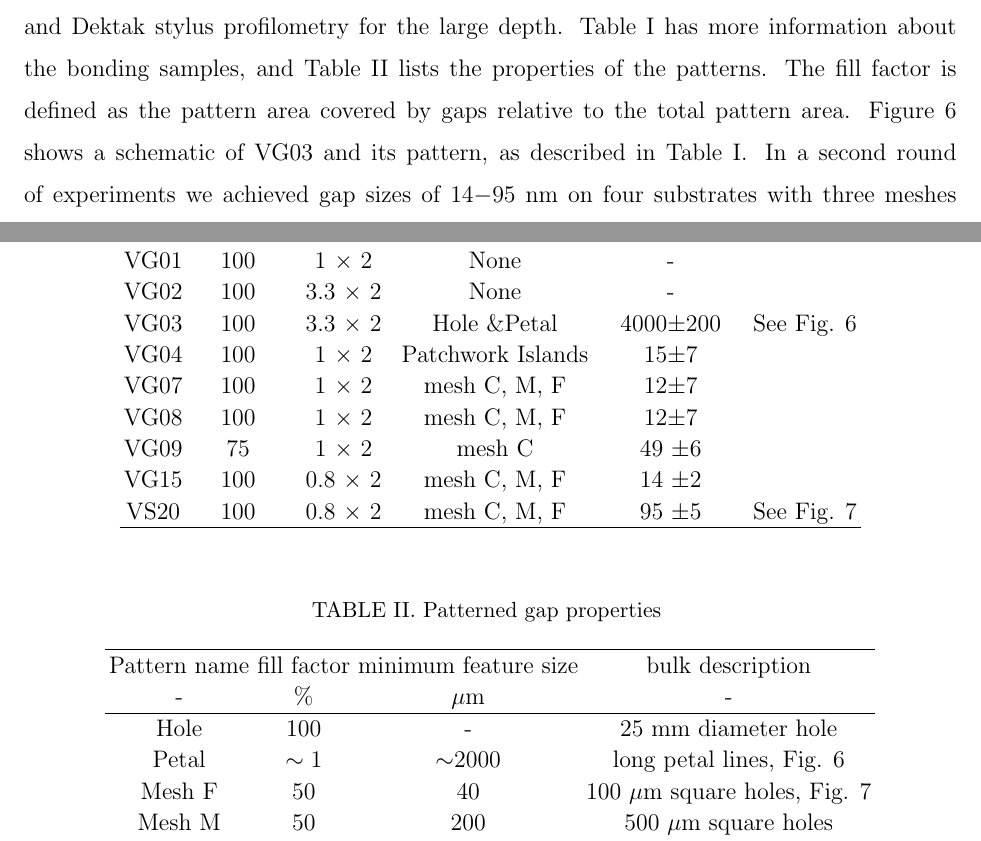
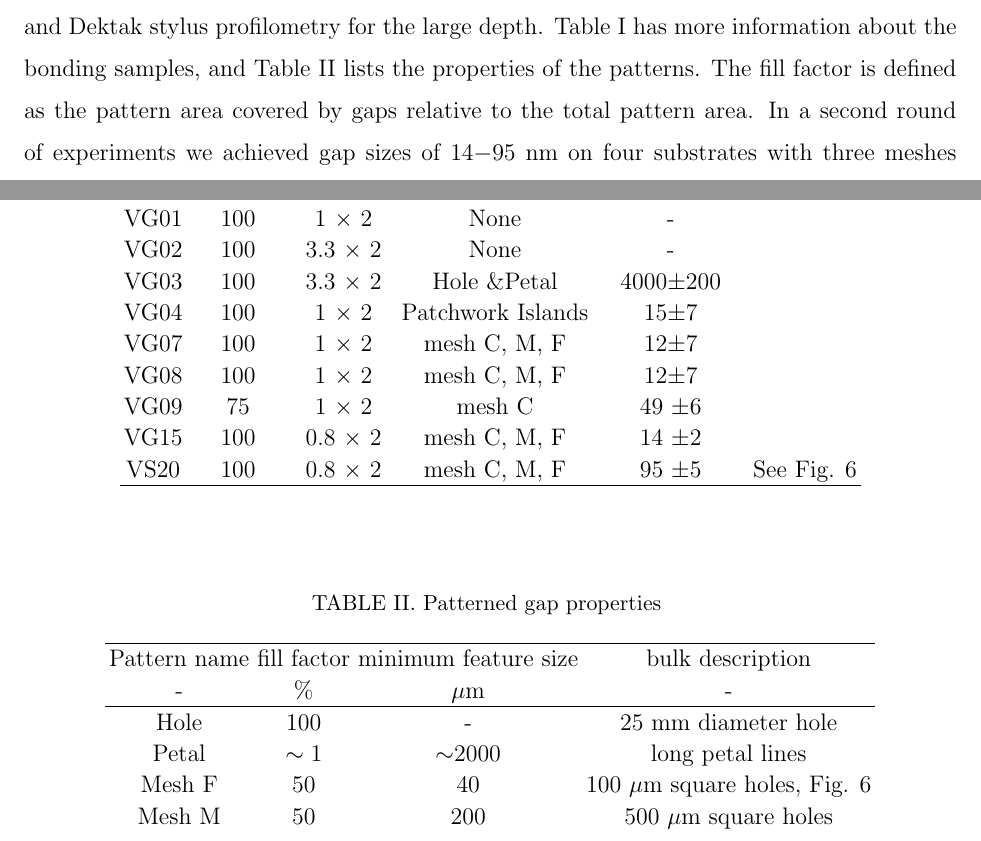
Before and after one commit to Echelle/AO_bonding_paper, a LaTeX paper (AO_bondedSi.tex): two parts of pages 12 and 14 of 35 before the commit and two parts of pages 12 and 13 of 35 after it, joined at a grey line, cut so that both start at the same text. Compiled offline with pdfLaTeX; a missing bibliography style is replaced by a similar one.

Commit message:
closes #18- delete figure 6 altogether- figure 6 was VG03 cartoon of petal pattern

```diff
--- a/AO_bondedSi.tex
+++ b/AO_bondedSi.tex
@@ -162,7 +157,7 @@ We evaluated our metrology method by imbedding gaps of known sizes in the interf
 
 The substrate thicknesses ranged from 0.5 to 3.3 mm per substrate.  We classify the 3.3 mm thick substrates as ``pucks'' and the $\sim$1.0 mm thick substrates as ``wafers''.  The distinction between the two classes of substrate thickness is based on the anticipation that thin substrates will conform more easily to their bonding partner substrates.  There is also evidence that bond front propagation is slower in thick pucks \cite{2007ApOpt..46.6793H} than in wafers.
 
-The three important characteristics of the gaps are their axial extent, their lateral areal extent, and their areal fill factor.  We bored holes in silicon with inductively coupled plasma etching.  We used two different gases with low and high etch rates.  CHF$_3$ on Si exhibited about 0.3 nm/second etch rate, SF$_6$ exhibited about 1 micron/minute.  The area exposed to the process gases was about 1 inch diameter circles, or 15 mm $\times$ 20 mm rectangles.  We protected the unexposed areas with thick photoresist.  We achieved etch depths of 15$\pm$5 nm and 4000$\pm$100 nm, as measured with Veeco NT9100 Optical Profiler for the small depth, and Dektak stylus profilometry for the large depth.  Table \ref{tabbondexper} has more information about the bonding samples, and Table \ref{tabPatternFills} lists the properties of the patterns.  The fill factor is defined as the pattern area covered by gaps relative to the total pattern area.  Figure \ref{figVG03pattern} shows a schematic of VG03 and its pattern, as described in Table \ref{tabbondexper}.  In a second round of experiments we achieved gap sizes of 14$-$95 nm on four substrates with three meshes with coarse, medium, and fine boxes, each with 50\% fill factors.  For measurements taken with the Veeco NT9100 Optical Profiler, uncertainties were constructed by inspecting the histogram of topology, as shown in Figure \ref{figVS20pattern}.  The large-scale distortions were removed from the topology by masking and flattening to ensure that the uncertainties accurately reflect the distribution of measured heights.  The stylus profiliometry measured values were simply assigned an uncertainty of 5\%, which was consistent with our intuition and experience.  Table \ref{tabbondexper} lists part numbers and descriptions for our bonded substrates.
+The three important characteristics of the gaps are their axial extent, their lateral areal extent, and their areal fill factor.  We bored holes in silicon with inductively coupled plasma etching.  We used two different gases with low and high etch rates.  CHF$_3$ on Si exhibited about 0.3 nm/second etch rate, SF$_6$ exhibited about 1 micron/minute.  The area exposed to the process gases was about 1 inch diameter circles, or 15 mm $\times$ 20 mm rectangles.  We protected the unexposed areas with thick photoresist.  We achieved etch depths of 15$\pm$5 nm and 4000$\pm$100 nm, as measured with Veeco NT9100 Optical Profiler for the small depth, and Dektak stylus profilometry for the large depth.  Table \ref{tabbondexper} has more information about the bonding samples, and Table \ref{tabPatternFills} lists the properties of the patterns.  The fill factor is defined as the pattern area covered by gaps relative to the total pattern area.  In a second round of experiments we achieved gap sizes of 14$-$95 nm on four substrates with three meshes with coarse, medium, and fine boxes, each with 50\% fill factors.  For measurements taken with the Veeco NT9100 Optical Profiler, uncertainties were constructed by inspecting the histogram of topology, as shown in Figure \ref{figVS20pattern}.  The large-scale distortions were removed from the topology by masking and flattening to ensure that the uncertainties accurately reflect the distribution of measured heights.  The stylus profiliometry measured values were simply assigned an uncertainty of 5\%, which was consistent with our intuition and experience.  Table \ref{tabbondexper} lists part numbers and descriptions for our bonded substrates.
 
 \begin{figure}[htbp]
 \centerline{\includegraphics[width=1.0\columnwidth]{figs/VS20fineGapCrop.pdf}}
@@ -181,7 +176,7 @@ The three important characteristics of the gaps are their axial extent, their la
     HA1     & 75   & $10$ $\times$ 2& None & - & \\
     VG01   & 100 &$1$ $\times$ 2 & None  & - &  \\
     VG02   & 100 & $3.3$ $\times$ 2 &  None  & - &  \\
-    VG03   & 100 & $3.3$ $\times$ 2 &  Hole \&Petal & 4000$\pm$200 & See Fig. \ref{figVG03pattern}\\
+    VG03   & 100 & $3.3$ $\times$ 2 &  Hole \&Petal & 4000$\pm$200 & \\
     VG04   & 100 & $1$ $\times$ 2 &  Patchwork Islands & 15$\pm7$ & \\
     VG07   & 100 & $1$ $\times$ 2 &  mesh C, M, F & 12$\pm7$ & \\ %see email from Victor on 5/16/13
     VG08   & 100 & $1$ $\times$ 2 &  mesh C, M, F & 12$\pm7$ & \\
@@ -203,7 +198,7 @@ The three important characteristics of the gaps are their axial extent, their la
     - & \% & $\mu$m & - \\
     \hline
     Hole & 100 & - & 25 mm diameter hole \\
-    Petal & $\sim1$ & $\sim$2000 & long petal lines, Fig. \ref{figVG03pattern} \\
+    Petal & $\sim1$ & $\sim$2000 & long petal lines \\
     Mesh F & 50 & 40 &  100 $\mu$m square holes, Fig. \ref{figVS20pattern}\\
     Mesh M & 50 & 200 &  500 $\mu$m square holes\\
     Mesh C & 50 & 620 &  1500 $\mu$m square holes\\
```
Also changed, not shown: AO_bondedSi.tex (5 more changed lines).
